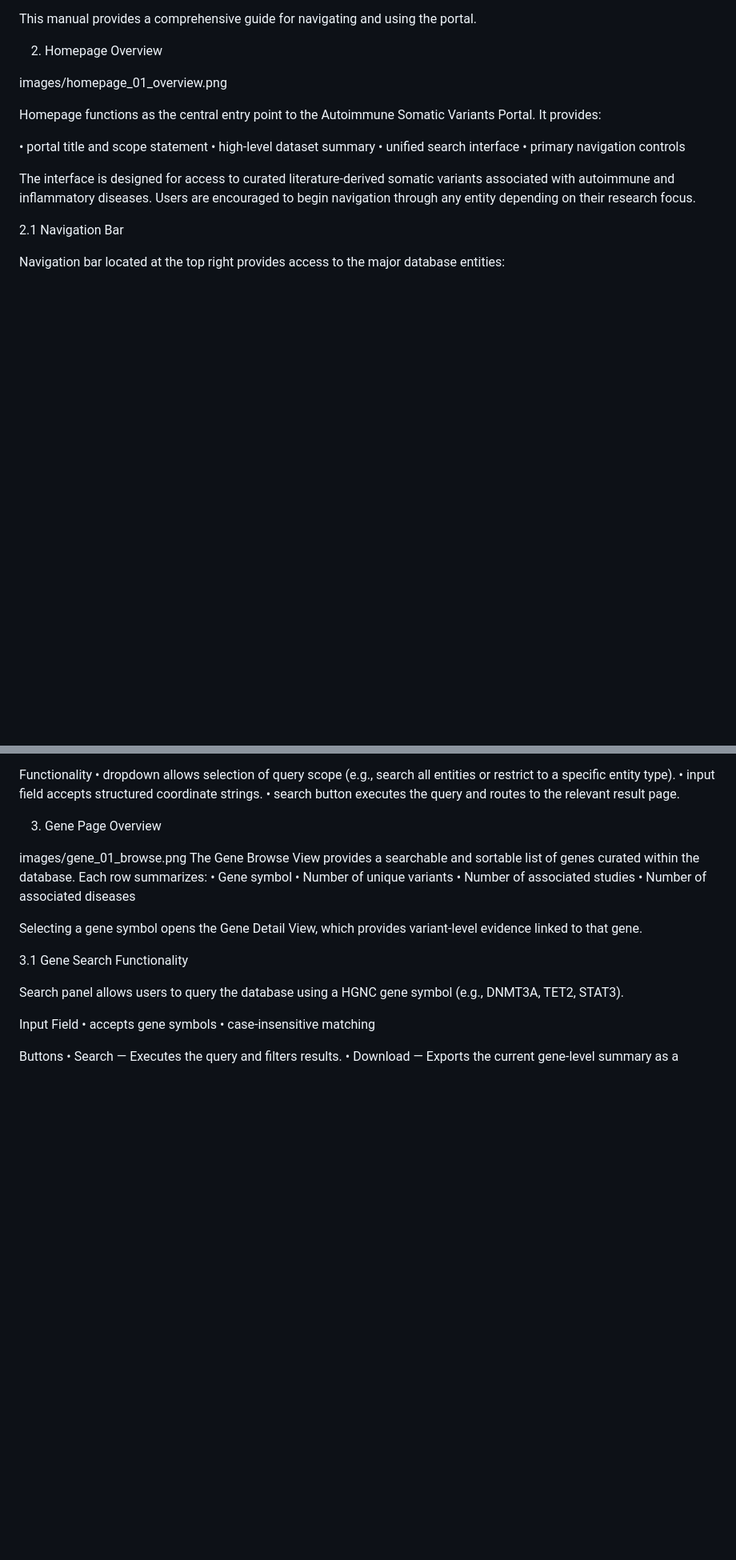
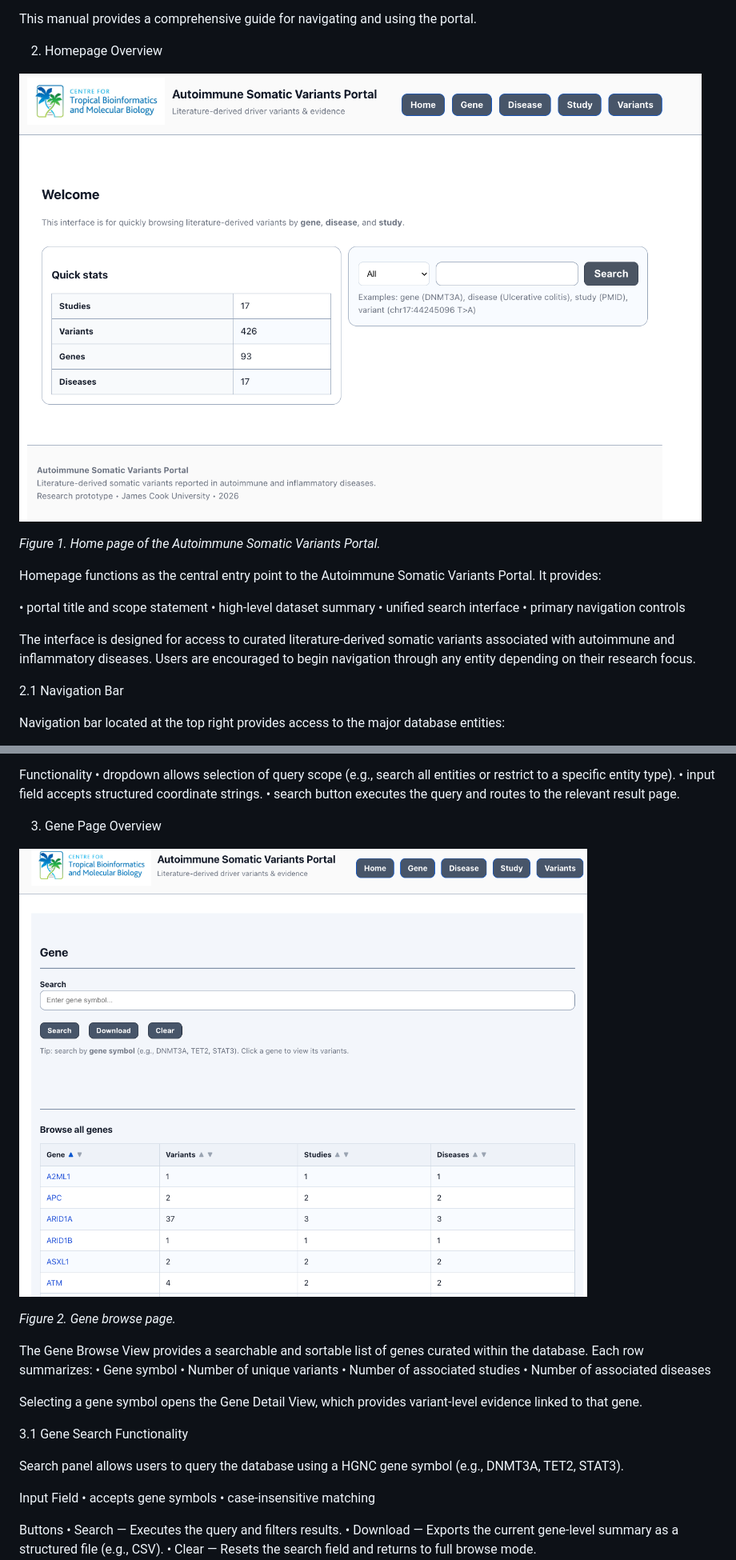
Before and after one commit to sdukda/autoimmune-somatic-variant_db, a Markdown page: docs/05_user_manual.md, 2 parts joined by grey strips. Shown at 80% size. Drawn GitHub-style; blank space fills up the shorter version.

Commit message:
Render user manual screenshots with captions

```diff
--- a/docs/05_user_manual.md
+++ b/docs/05_user_manual.md
@@ -18,9 +18,9 @@ This manual provides a comprehensive guide for navigating and using the portal.
 
 2. Homepage Overview
 
-images/homepage_01_overview.png
+![Home Page Overview](images/homepage_01_overview.png)
 
-
+*Figure 1. Home page of the Autoimmune Somatic Variants Portal.*
 
 Homepage functions as the central entry point to the Autoimmune Somatic Variants Portal. It provides:
 
@@ -75,7 +75,10 @@ Functionality
 
 3. Gene Page Overview
 
-images/gene_01_browse.png
+![Gene Browse Page](images/gene_01_browse.png)
+
+*Figure 2. Gene browse page.*
+
 The Gene Browse View provides a searchable and sortable list of genes curated within the database. Each row summarizes:
 •	Gene symbol
 •	Number of unique variants
```
Also changed, not shown: other parts of docs/05_user_manual.md (+27 -9 lines).
